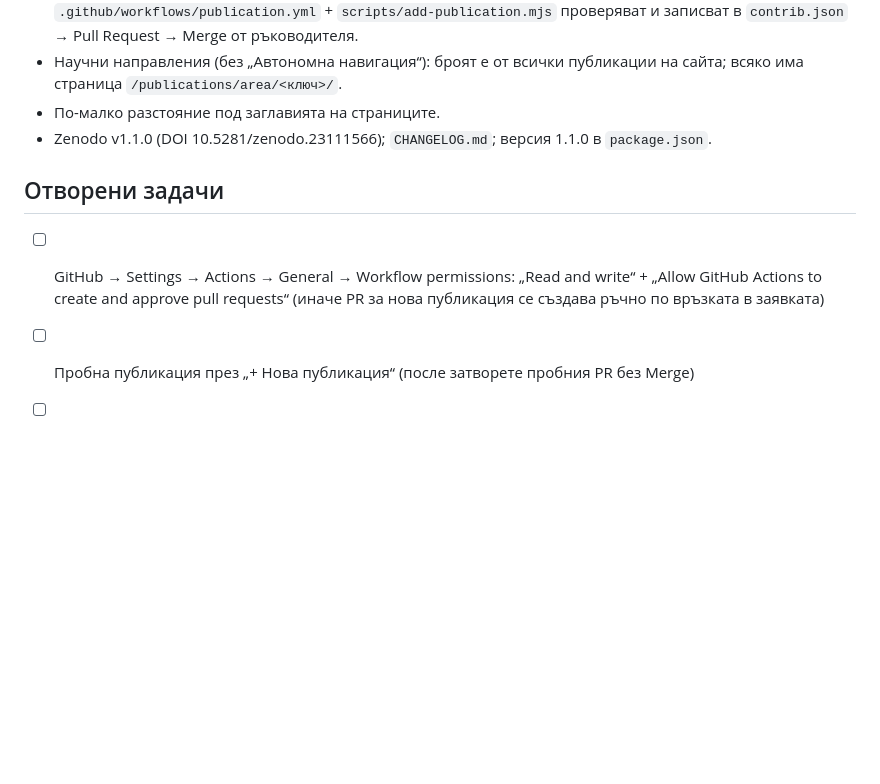
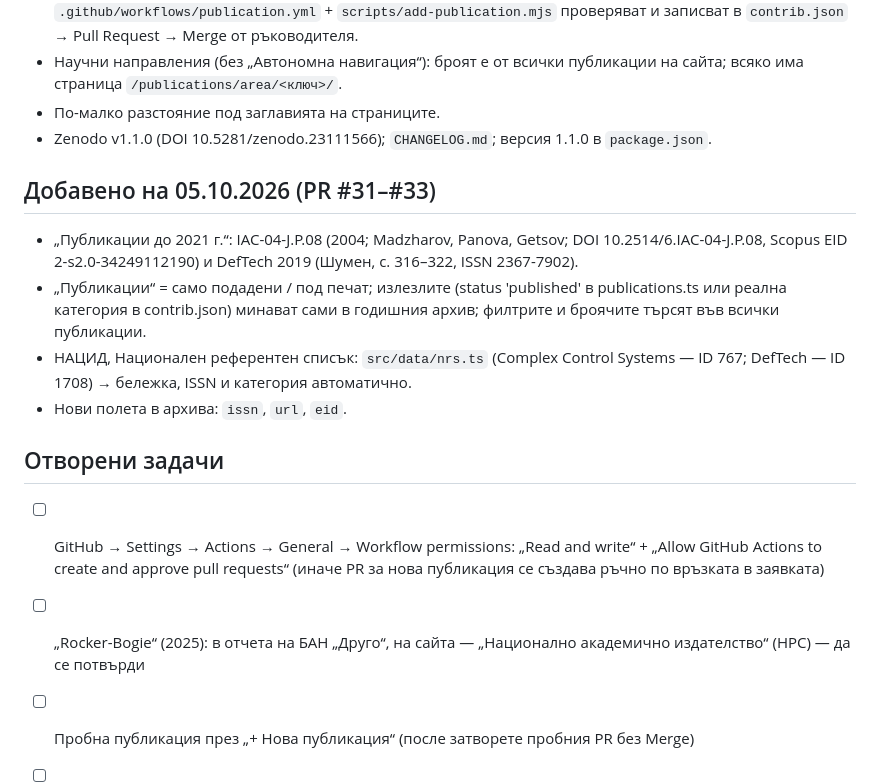
Before and after one commit to urslab-irbas/urslab-site, a Markdown page: SESSION-NOTES.md, the part around one of its changes. Drawn GitHub-style; blank space fills up the shorter version.

Commit message:
Session notes for 05.10.2026
Co-Authored-By: Claude Opus 5.5 <noreply@anthropic.com>
Claude-Session: https://claude.ai/code/session_016wzPp71Y6qKQSYf3cawdK4

```diff
--- a/SESSION-NOTES.md
+++ b/SESSION-NOTES.md
@@ -61,8 +61,15 @@
 - По-малко разстояние под заглавията на страниците.
 - Zenodo v1.1.0 (DOI 10.5281/zenodo.23111566); `CHANGELOG.md`; версия 1.1.0 в `package.json`.
 
+## Добавено на 05.10.2026 (PR #31–#33)
+- „Публикации до 2021 г.“: IAC-04-J.P.08 (2004; Madzharov, Panova, Getsov; DOI 10.2514/6.IAC-04-J.P.08, Scopus EID 2-s2.0-34249112190) и DefTech 2019 (Шумен, с. 316–322, ISSN 2367-7902).
+- „Публикации“ = само подадени / под печат; излезлите (status 'published' в publications.ts или реална категория в contrib.json) минават сами в годишния архив; филтрите и броячите търсят във всички публикации.
+- НАЦИД, Национален референтен списък: `src/data/nrs.ts` (Complex Control Systems — ID 767; DefTech — ID 1708) → бележка, ISSN и категория автоматично.
+- Нови полета в архива: `issn`, `url`, `eid`.
+
 ## Отворени задачи
 - [ ] GitHub → Settings → Actions → General → Workflow permissions: „Read and write“ + „Allow GitHub Actions to create and approve pull requests“ (иначе PR за нова публикация се създава ръчно по връзката в заявката)
+- [ ] „Rocker-Bogie“ (2025): в отчета на БАН „Друго“, на сайта — „Национално академично издателство“ (НРС) — да се потвърди
 - [ ] Пробна публикация през „+ Нова публикация“ (после затворете пробния PR без Merge)
 - [ ] Zenodo v1.1.0: проверка, че файловете са Restricted; по желание — общото DOI („Cite all versions“) на сайта
 - [ ] „Публикации 2022 – 2024 г.“: бегла проверка на пренесените записи; липсващ DOI на „STEAM работилници…“ (в PDF-а беше същият като на „Didactic resources…“); етикетите по тема
```
Also changed, not shown: other parts of SESSION-NOTES.md (+1 -1 lines).
